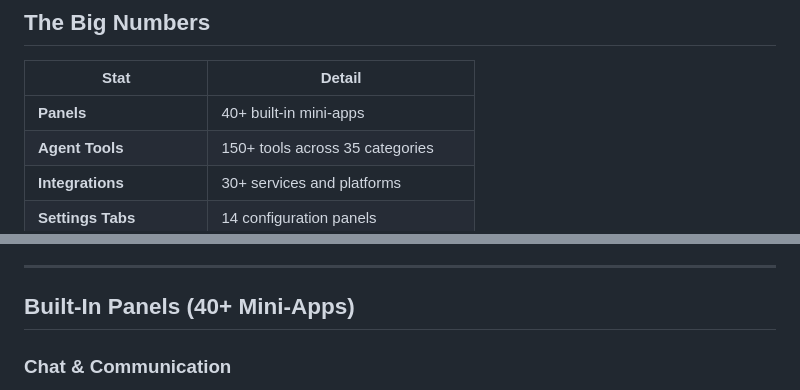
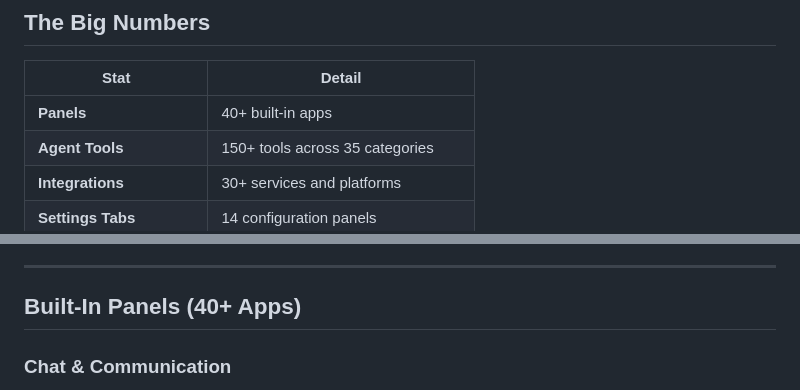
Before and after one commit to WOODSEE-DIGI/SwiftMaestro-beta, a Markdown page: website-feature-summary.md, 2 parts joined by grey strips. Drawn GitHub-style.

Commit message:
Remove 'mini-apps' wording across README and website feature summary

```diff
--- a/website-feature-summary.md
+++ b/website-feature-summary.md
@@ -16,7 +16,7 @@ Think of it as a **personal AI operating system** that lives on your Mac.
 
 | Stat | Detail |
 |------|--------|
-| **Panels** | 40+ built-in mini-apps |
+| **Panels** | 40+ built-in apps |
 | **Agent Tools** | 150+ tools across 35 categories |
 | **Integrations** | 30+ services and platforms |
 | **Settings Tabs** | 14 configuration panels |
@@ -82,7 +82,7 @@ Think of it as a **personal AI operating system** that lives on your Mac.
 
 ---
 
-## Built-In Panels (40+ Mini-Apps)
+## Built-In Panels (40+ Apps)
 
 ### Chat & Communication
 
```
